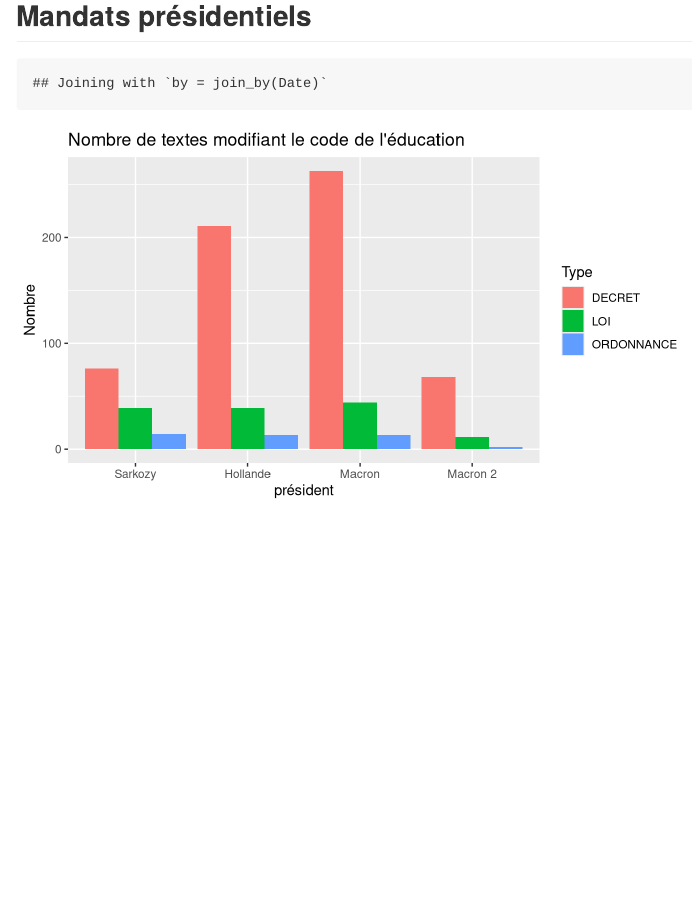
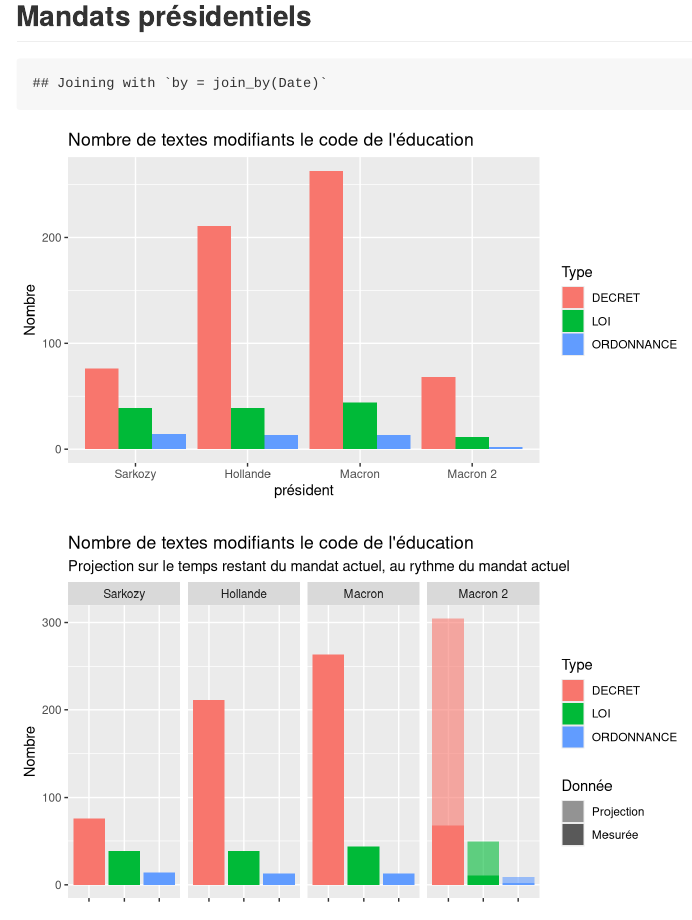
Before and after one commit to juliengossa/legiplot, an R Markdown document (legifouille/legifouille.Rmd): the page in a window 1100 px wide, from 640 px down. Rendered offline with R 4.5, knitr and Pandoc, with nearby package versions; some code elsewhere in the file could not run offline.

Commit message:
graphique mandat + projection

````diff
--- a/legifouille/legifouille.Rmd
+++ b/legifouille/legifouille.Rmd
@@ -79,5 +79,34 @@
   ggplot(aes(x=président,y=Nombre,fill=Type)) +
   geom_col(position = "dodge") +
   scale_x_discrete(limits=c("Sarkozy","Hollande","Macron","Macron 2")) +
-  ggtitle("Nombre de textes modifiant le code de l'éducation")
+  ggtitle("Nombre de textes modifiants le code de l'éducation")
 ```
+
+```{r mandats, fig.asp=9/16}
+library(lubridate)
+lesum <- le %>%
+  filter(!str_detect(président,"Chirac")) %>%
+  mutate(Type = recode(Type, "LOI_ORGANIQUE" = "LOI")) %>%
+  summarise(Nombre = n_distinct(Texte), .by = c(Type,président)) %>%
+  mutate(Donnée = "Mesurée") %>%
+  mutate(président = factor(président,levels=c("Sarkozy","Hollande","Macron","Macron 2")))
+
+
+lelast <- le %>% filter(président == "Macron 2")
+i = interval(min(lelast$Date), max(lelast$Date))
+projprop = 1 / ((i %/% days(1)) / (365*5))
+
+proj <- lesum %>%
+  filter(président == "Macron 2") %>%
+  mutate(Nombre = Nombre * projprop) %>%
+  mutate(Donnée = "Projection")
+
+bind_rows(lesum,proj) %>%
+  mutate(Donnée = factor(Donnée,levels=c("Projection","Mesurée"))) %>%
+  ggplot(aes(x=Type,y=Nombre,fill=Type,alpha=Donnée)) +
+  geom_col() +
+  facet_grid(.~président) +
+  scale_alpha_manual(values=c(0.6,1)) +
+  ggtitle("Nombre de textes modifiants le code de l'éducation", subtitle = "Projection sur le temps restant du mandat actuel, au rythme du mandat actuel") +
+  theme(axis.text.x = element_blank(), axis.title.x = element_blank())
+```
````
Also changed, not shown: legifouille/legifouille_files/figure-gfm/mandats-1.png.
